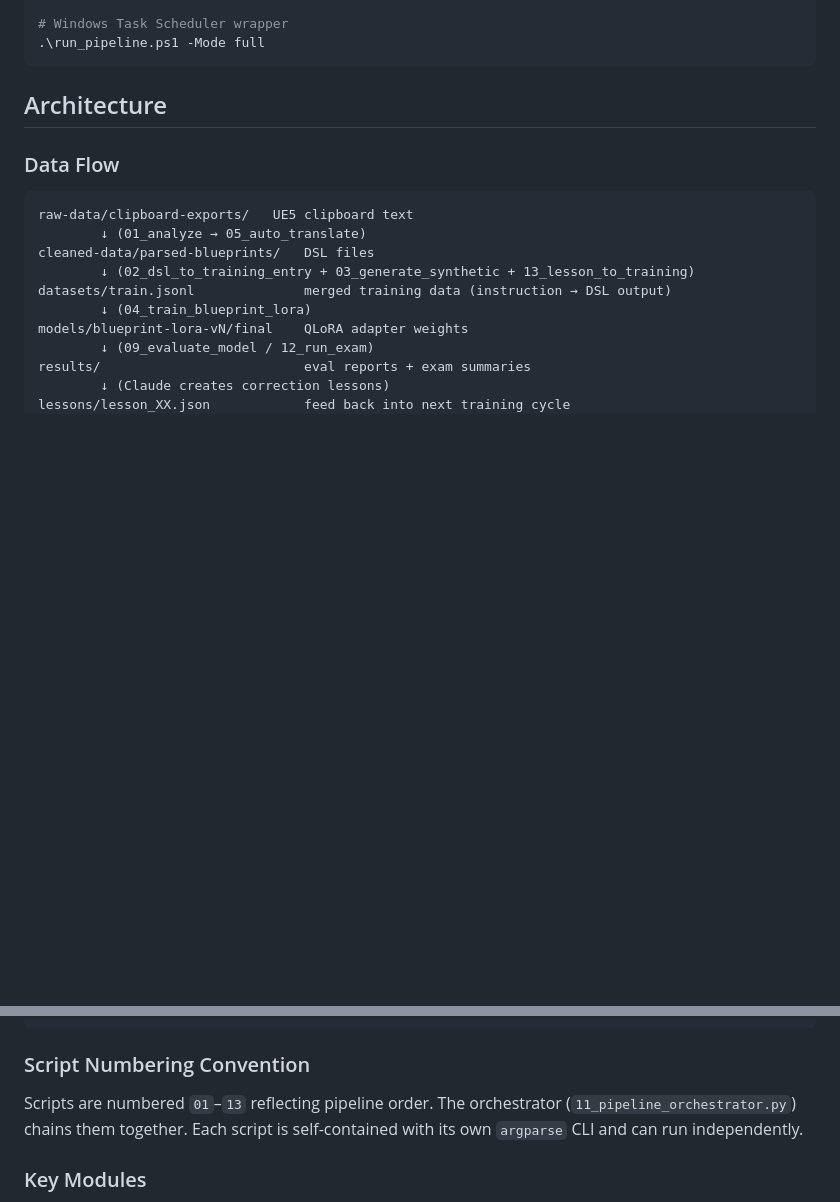
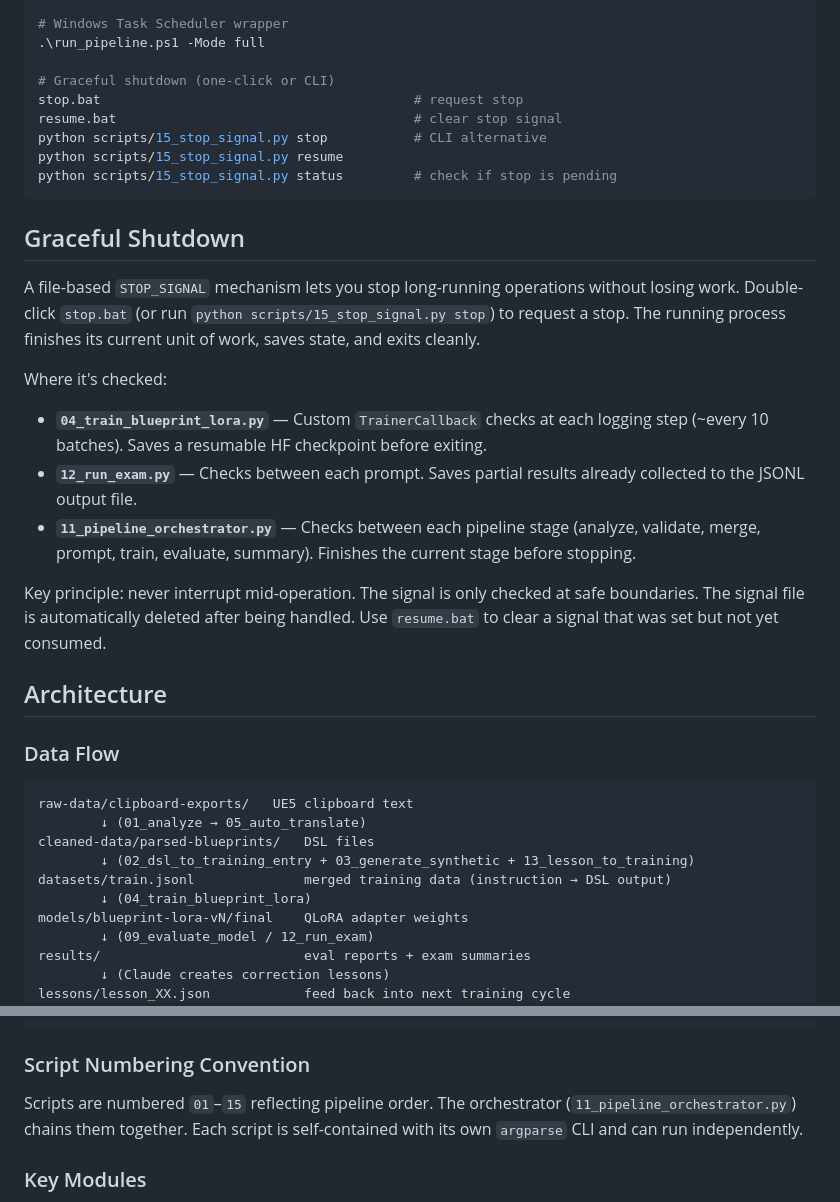
Before and after one commit to Divinity-Alpha/BlueprintLLM, a Markdown page: CLAUDE.md, 2 parts joined by grey strips. Drawn GitHub-style; blank space fills up the shorter version.

Commit message:
Document graceful shutdown system in CLAUDE.md
Co-Authored-By: Claude Opus 4.6 <noreply@anthropic.com>

````diff
--- a/CLAUDE.md
+++ b/CLAUDE.md
@@ -38,7 +38,25 @@ python scripts/07_inference.py --model models/blueprint-lora/final --prompt "Cre
 
 # Windows Task Scheduler wrapper
 .\run_pipeline.ps1 -Mode full
+
+# Graceful shutdown (one-click or CLI)
+stop.bat                                        # request stop
+resume.bat                                      # clear stop signal
+python scripts/15_stop_signal.py stop           # CLI alternative
+python scripts/15_stop_signal.py resume
+python scripts/15_stop_signal.py status         # check if stop is pending
 ```
+
+## Graceful Shutdown
+
+A file-based `STOP_SIGNAL` mechanism lets you stop long-running operations without losing work. Double-click `stop.bat` (or run `python scripts/15_stop_signal.py stop`) to request a stop. The running process finishes its current unit of work, saves state, and exits cleanly.
+
+Where it's checked:
+- **`04_train_blueprint_lora.py`** — Custom `TrainerCallback` checks at each logging step (~every 10 batches). Saves a resumable HF checkpoint before exiting.
+- **`12_run_exam.py`** — Checks between each prompt. Saves partial results already collected to the JSONL output file.
+- **`11_pipeline_orchestrator.py`** — Checks between each pipeline stage (analyze, validate, merge, prompt, train, evaluate, summary). Finishes the current stage before stopping.
+
+Key principle: never interrupt mid-operation. The signal is only checked at safe boundaries. The signal file is automatically deleted after being handled. Use `resume.bat` to clear a signal that was set but not yet consumed.
 
 ## Architecture
 
@@ -60,7 +78,7 @@ lessons/lesson_XX.json            feed back into next training cycle
 
 ### Script Numbering Convention
 
-Scripts are numbered `01`–`13` reflecting pipeline order. The orchestrator (`11_pipeline_orchestrator.py`) chains them together. Each script is self-contained with its own `argparse` CLI and can run independently.
+Scripts are numbered `01`–`15` reflecting pipeline order. The orchestrator (`11_pipeline_orchestrator.py`) chains them together. Each script is self-contained with its own `argparse` CLI and can run independently.
 
 ### Key Modules
 
````
